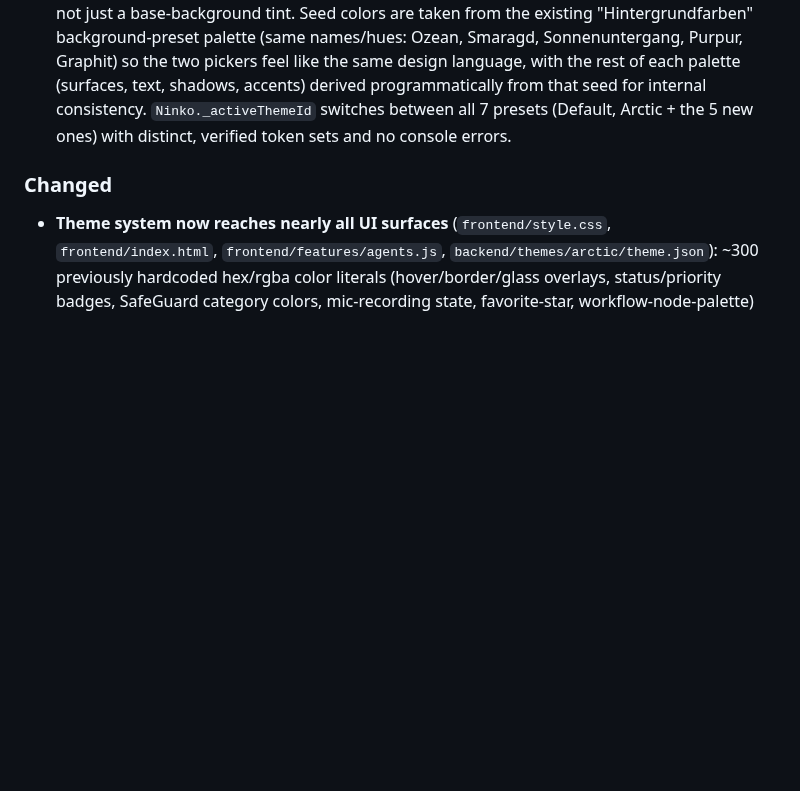
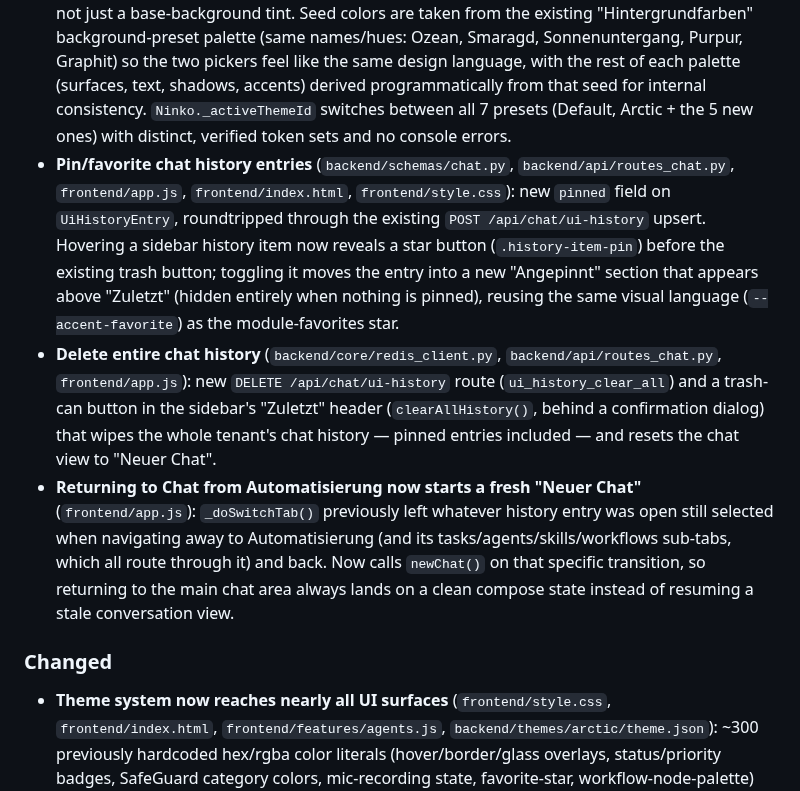
Before and after one commit to natorus87/ninko, a Markdown page: CHANGELOG.md, the part around the change. Rendered like a GitHub page; blank space fills up the shorter version.

Commit message:
docs: changelog for pin/delete-all history and Automatisierung nav reset
Co-Authored-By: Claude Sonnet 5 <noreply@anthropic.com>
Claude-Session: https://claude.ai/code/session_01CVGn7UDnScg5pidULG2t1c

```diff
--- a/CHANGELOG.md
+++ b/CHANGELOG.md
@@ -15,6 +15,9 @@ Versioning follows [Semantic Versioning](https://semver.org/).
 - **Debug-mode toggle for trace-step phases** (`frontend/app.js`, `frontend/style.css`, `frontend/index.html`): new quick-toggle button in the chat "+" menu (`toggleDebugMode`, persisted in `localStorage`). By default only `agent`/`llm`/`tool` phases and thinking-content are shown; `safeguard`/`routing`/`context`/`pipeline`/`request` phases (internal wiring) are hidden via `body.debug-mode .typing-step[data-phase=...]` CSS rules and only revealed with debug mode on.
 - **Theme editor "adopt current values" button** (`frontend/features/themes.js`): `prefillThemeEditorTokens()` reads a curated list of ~55 themeable CSS custom properties via `getComputedStyle` and writes them as JSON into the Tokens-Dark textarea, giving custom-theme authors a discoverable starting point instead of guessing token names.
 - **Five new built-in theme presets** (`backend/themes/{ocean,emerald,sunset,crimson,graphite}/theme.json`): Ocean Deep, Emerald Grove, Sunset Ember, Royal Crimson and Graphite Steel, each with full `tokens_dark`/`tokens_light` coverage of all ~55 themeable tokens (panels, sidebar, cards, shadows, borders, gradients, status colors) built the same way as the Arctic Flow fix above — not just a base-background tint. Seed colors are taken from the existing "Hintergrundfarben" background-preset palette (same names/hues: Ozean, Smaragd, Sonnenuntergang, Purpur, Graphit) so the two pickers feel like the same design language, with the rest of each palette (surfaces, text, shadows, accents) derived programmatically from that seed for internal consistency. `Ninko._activeThemeId` switches between all 7 presets (Default, Arctic + the 5 new ones) with distinct, verified token sets and no console errors.
+- **Pin/favorite chat history entries** (`backend/schemas/chat.py`, `backend/api/routes_chat.py`, `frontend/app.js`, `frontend/index.html`, `frontend/style.css`): new `pinned` field on `UiHistoryEntry`, roundtripped through the existing `POST /api/chat/ui-history` upsert. Hovering a sidebar history item now reveals a star button (`.history-item-pin`) before the existing trash button; toggling it moves the entry into a new "Angepinnt" section that appears above "Zuletzt" (hidden entirely when nothing is pinned), reusing the same visual language (`--accent-favorite`) as the module-favorites star.
+- **Delete entire chat history** (`backend/core/redis_client.py`, `backend/api/routes_chat.py`, `frontend/app.js`): new `DELETE /api/chat/ui-history` route (`ui_history_clear_all`) and a trash-can button in the sidebar's "Zuletzt" header (`clearAllHistory()`, behind a confirmation dialog) that wipes the whole tenant's chat history — pinned entries included — and resets the chat view to "Neuer Chat".
+- **Returning to Chat from Automatisierung now starts a fresh "Neuer Chat"** (`frontend/app.js`): `_doSwitchTab()` previously left whatever history entry was open still selected when navigating away to Automatisierung (and its tasks/agents/skills/workflows sub-tabs, which all route through it) and back. Now calls `newChat()` on that specific transition, so returning to the main chat area always lands on a clean compose state instead of resuming a stale conversation view.
 
 ### Changed
 
```
